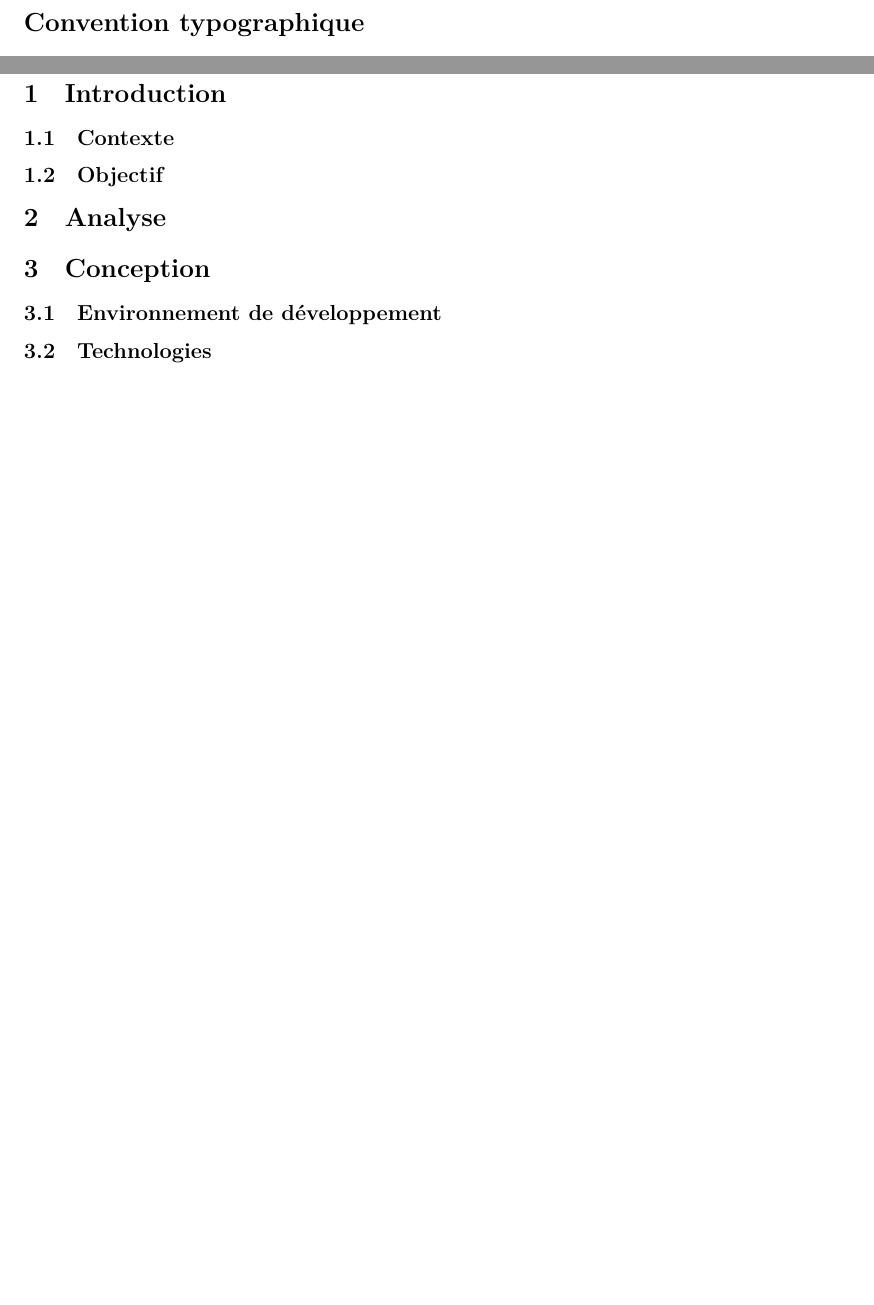
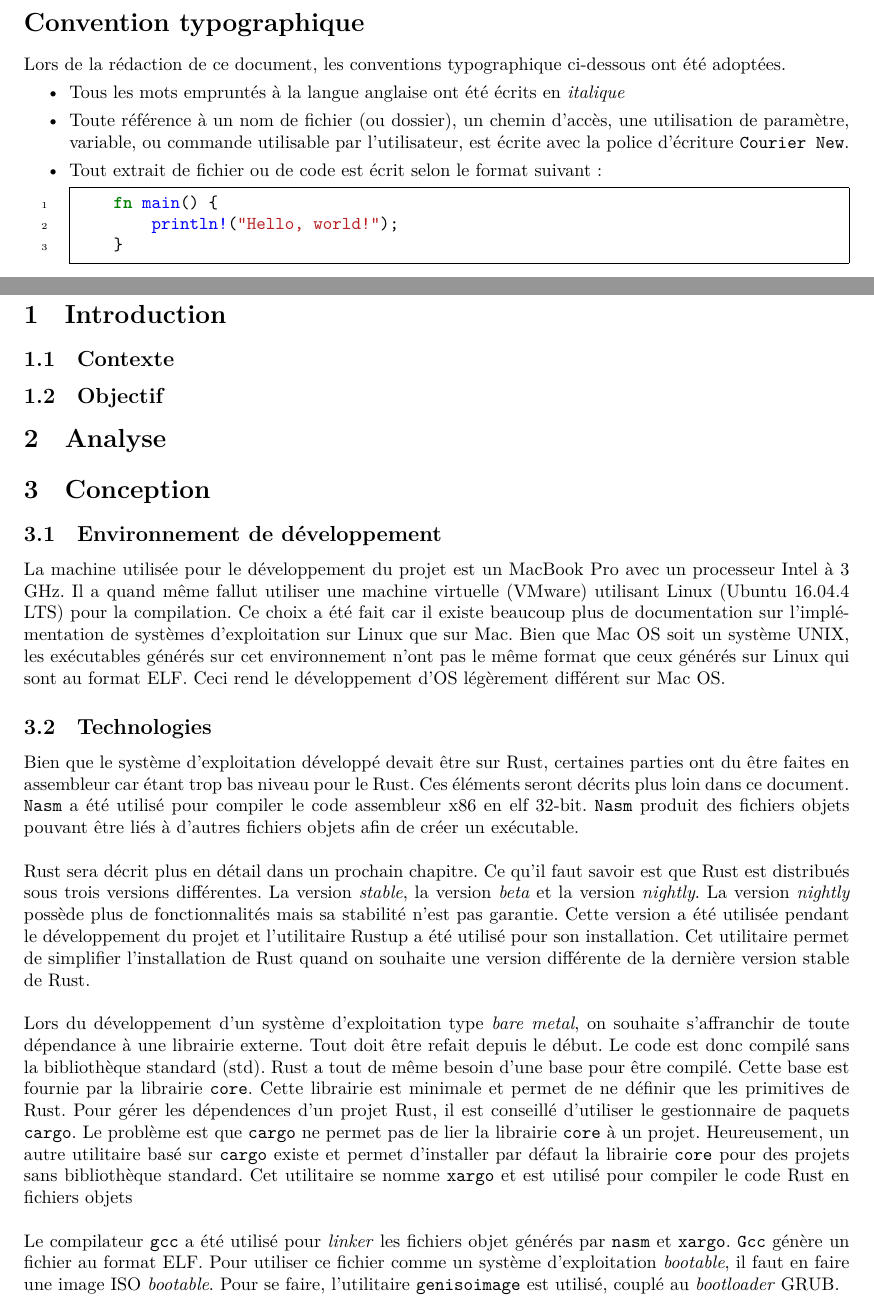
Before and after one commit to orpheeantoniadis/RustOS, a LaTeX document (doc/report/report.tex): two parts of pages 6 and 8 of 9 before the commit and two parts of pages 6 and 8 of 10 after it, joined at a grey line, cut so that both start at the same text, the shorter picture padded with empty space. Compiled offline with XeLaTeX.

Commit message:
write a little the report

```diff
--- a/doc/report/report.tex
+++ b/doc/report/report.tex
@@ -64,6 +64,20 @@ cours logiciel « Programmation système avancée » mais écrit en Rust plut
 \newpage
 
 \section*{Convention typographique}
+Lors de la rédaction de ce document, les conventions typographique ci-dessous ont
+été adoptées.
+\begin{itemize}[label=\textbullet]
+	\item Tous les mots empruntés à la langue anglaise ont été écrits en \textit{italique}
+	\item Toute référence à un nom de fichier (ou dossier), un chemin d’accès, une
+    utilisation de paramètre, variable, ou commande utilisable par l’utilisateur,
+    est écrite avec la police d’écriture \mintinline{rust}{Courier New}.
+	\item Tout extrait de fichier ou de code est écrit selon le format suivant:
+    \begin{minted}[linenos,frame=single,tabsize=4]{rust}
+    fn main() {
+        println!("Hello, world!");
+    }
+    \end{minted}
+\end{itemize}
 \newpage
 
 \section*{Acronymes}
@@ -91,10 +105,52 @@ cours logiciel « Programmation système avancée » mais écrit en Rust plut
 
 \section{Conception}
 \subsection{Environnement de développement}
+La machine utilisée pour le développement du projet est un MacBook Pro avec un
+processeur Intel à 3 GHz. Il a quand même fallut utiliser une machine virtuelle
+(VMware) utilisant Linux (Ubuntu 16.04.4 LTS) pour la compilation. Ce choix a été
+fait car il existe beaucoup plus de documentation sur l'implémentation de systèmes
+d'exploitation sur Linux que sur Mac. Bien que Mac OS soit un système UNIX, les
+exécutables générés sur cet environnement n'ont pas le même format que ceux générés
+sur Linux qui sont au format ELF. Ceci rend le développement d'OS légèrement
+différent sur Mac OS.
 
 %%%%%%%%%%%%%%%%%%%%%%%%%%%%%%%%%%%%%%%%%%%%%%%%%%%%%%%%%%%%%%%%%%
 
 \subsection{Technologies}
+Bien que le système d'exploitation développé devait être sur Rust, certaines parties
+ont du être faites en assembleur car étant trop bas niveau pour le Rust. Ces éléments
+seront décrits plus loin dans ce document. \mintinline{rust}{Nasm} a été  utilisé
+pour compiler le code assembleur x86 en elf 32-bit. \mintinline{rust}{Nasm}
+produit des fichiers objets pouvant être liés à d'autres fichiers objets afin de
+créer un exécutable. \\
+
+Rust sera décrit plus en détail dans un prochain chapitre. Ce qu'il faut savoir
+est que Rust est distribués sous trois versions différentes. La version \textit{stable},
+la version \textit{beta} et la version \textit{nightly}. La version \textit{nightly}
+possède plus de fonctionnalités mais sa stabilité n'est pas garantie. Cette version
+a été utilisée pendant le développement du projet et l'utilitaire Rustup a été utilisé
+pour son installation. Cet utilitaire permet de simplifier l'installation de Rust
+quand on souhaite une version différente de la dernière version stable de Rust. \\
+
+Lors du développement d'un système d'exploitation type \textit{bare metal}, on souhaite
+s'affranchir de toute dépendance à une librairie externe. Tout doit être refait depuis
+le début. Le code est donc compilé sans la bibliothèque standard (std). Rust a tout
+de même besoin d'une base pour être compilé. Cette base est fournie par la librairie
+\mintinline{rust}{core}. Cette librairie est minimale et permet de ne définir que
+les primitives de Rust. Pour gérer les dépendences d'un projet Rust, il est conseillé
+d'utiliser le gestionnaire de paquets \mintinline{rust}{cargo}. Le problème est que
+\mintinline{rust}{cargo} ne permet pas de lier la librairie \mintinline{rust}{core} à
+un projet. Heureusement, un autre utilitaire basé sur \mintinline{rust}{cargo} existe et
+permet d'installer par défaut la librairie \mintinline{rust}{core} pour des projets
+sans bibliothèque standard. Cet utilitaire se nomme \mintinline{rust}{xargo} et est utilisé
+pour compiler le code Rust en fichiers objets \\
+
+Le compilateur \mintinline{rust}{gcc} a été utilisé pour \textit{linker} les fichiers
+objet générés par \mintinline{rust}{nasm} et \mintinline{rust}{xargo}. \mintinline{rust}{Gcc}
+génère un fichier au format ELF. Pour utiliser ce fichier comme un système d'exploitation
+\textit{bootable}, il faut en faire une image ISO \textit{bootable}. Pour se faire,
+l'utilitaire \mintinline{rust}{genisoimage} est utilisé, couplé au \textit{bootloader}
+GRUB.
 
 %%%%%%%%%%%%%%%%%%%%%%%%%%%%%%%%%%%%%%%%%%%%%%%%%%%%%%%%%%%%%%%%%%
 
```
Also changed, not shown: doc/report/report.pdf.
